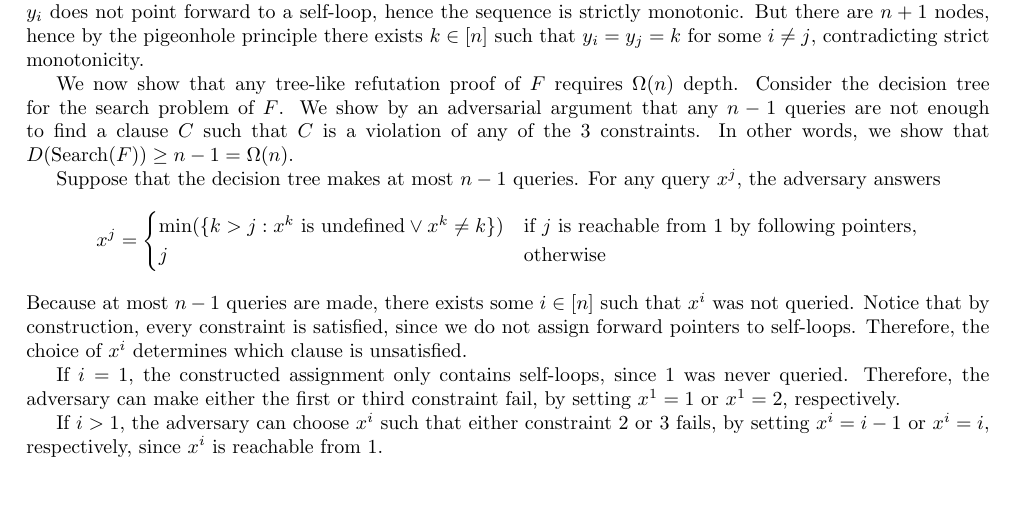
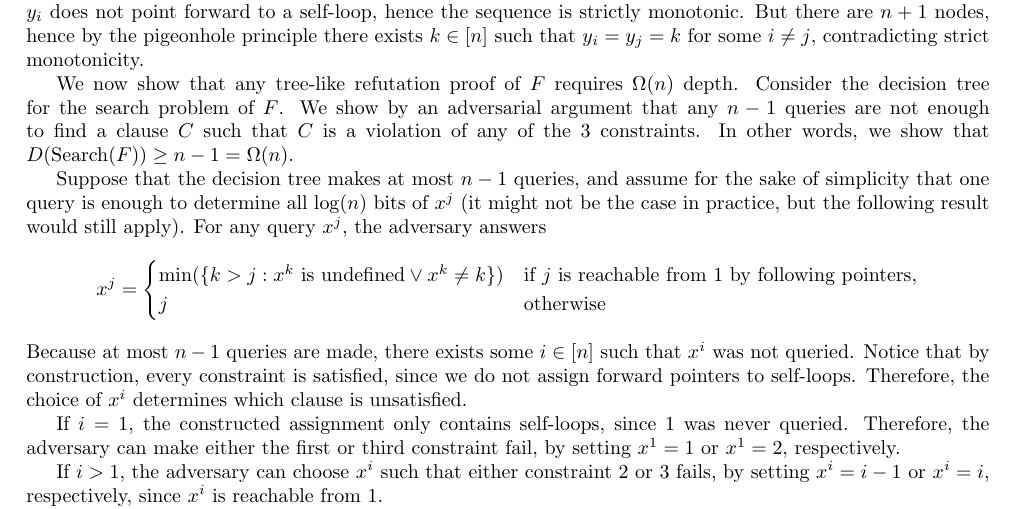
Before and after one commit to shilangyu/computational_complexity_homework, a LaTeX problem sheet (homework_3/solutions.tex): part of the page, cut so that both start at the same text, the shorter picture padded with empty space. Compiled offline with pdfLaTeX.

Commit message:
Add sentence about log(n) bits

```diff
--- a/homework_3/solutions.tex
+++ b/homework_3/solutions.tex
@@ -49,8 +49,10 @@ adversarial argument that any $n - 1$ queries are not enough to find a clause
 $C$ such that $C$ is a violation of any of the 3 constraints. In other words, we
 show that $D(\textrm{Search}(F)) \geq n - 1 = \Omega(n)$.
 
-Suppose that the decision tree makes at most $n - 1$ queries. For any query
-$x^{j}$, the adversary answers
+Suppose that the decision tree makes at most $n - 1$ queries, and assume for the
+sake of simplicity that one query is enough to determine all $\log(n)$ bits of
+$x^j$ (it might not be the case in practice, but the following result would
+still apply). For any query $x^{j}$, the adversary answers
 \[
 x^j = \begin{cases}
 	\min(\{k > j : x^k \textrm{ is undefined} \lor x^k \neq k\}) & \textrm{if
```
